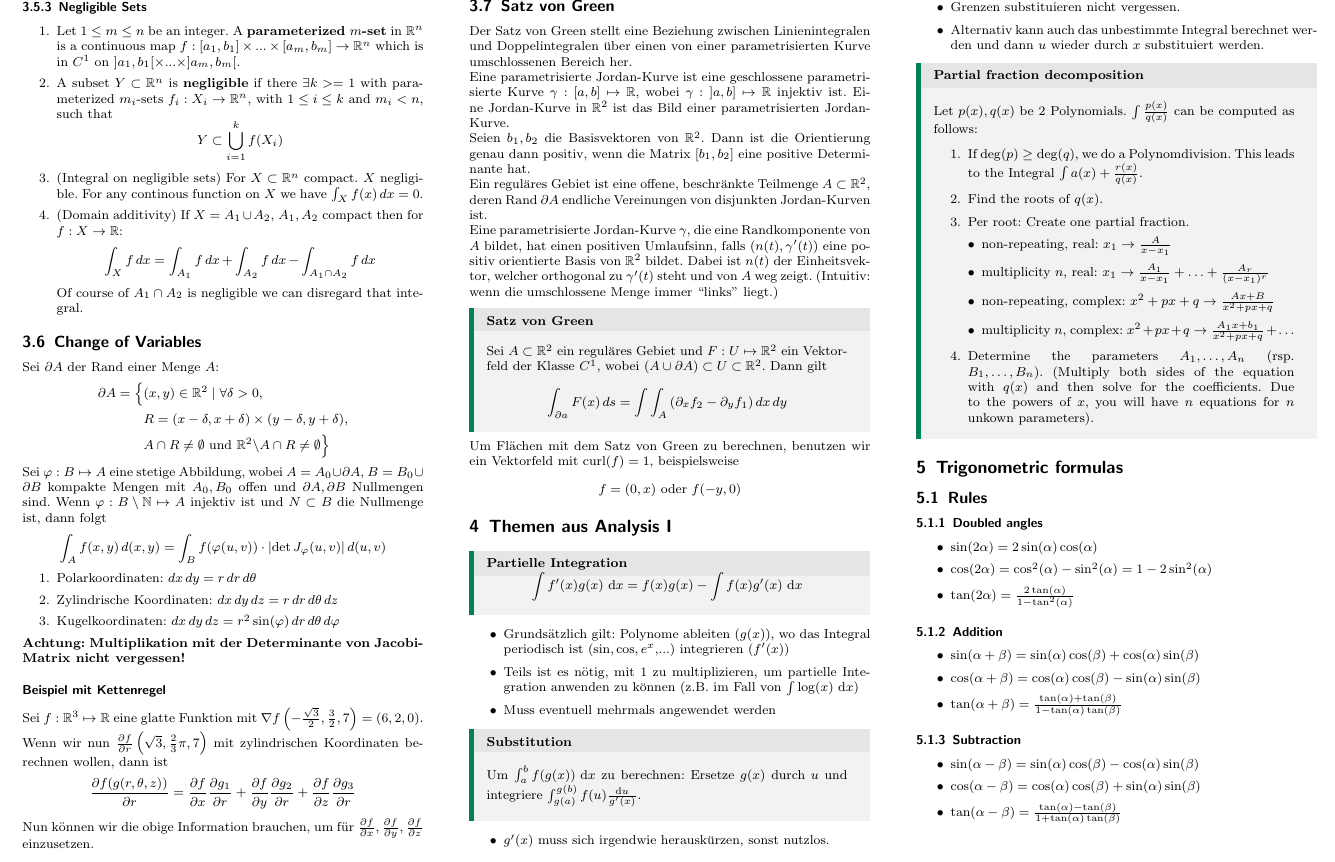
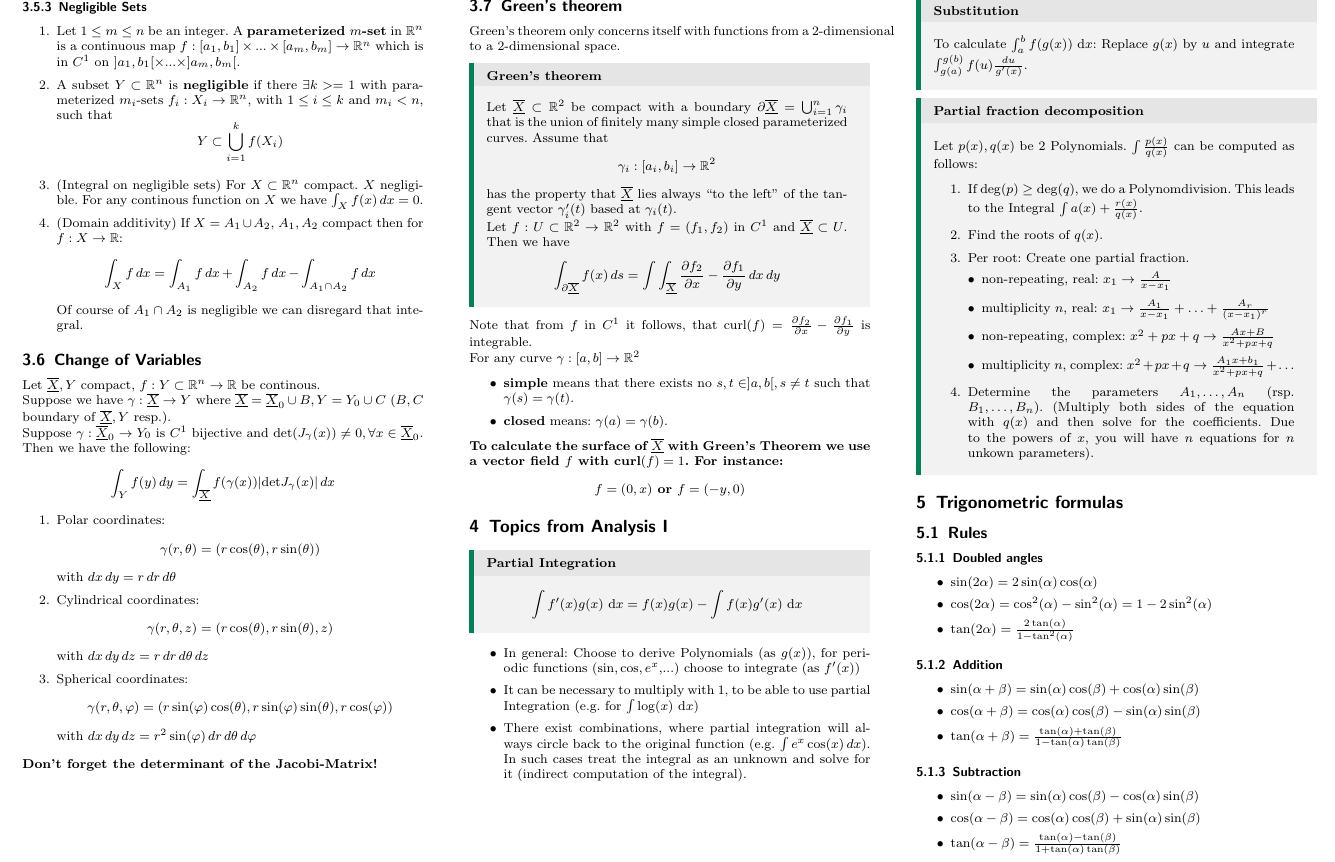
Before and after one commit to nwehrli/Analysis-II, a LaTeX document (AnalysisII.tex): part of page 7 of 8, cut at the place of the change. Compiled offline with pdfLaTeX.

Commit message:
Finished section 3.7, 4 and 5.
Need to still change the educated guess section. I think I made a mistake thinking that it's also applicable for non-constant coefficients.

```diff
--- a/AnalysisII.tex
+++ b/AnalysisII.tex
@@ -768,62 +768,57 @@ We can still solve this problem by seperating $\X$ into $A = [0, 1] \times [0,2]
 
 
 \subsection{Change of Variables}
-Sei \(\partial A\) der Rand einer Menge \(A\):
-\begin{align*}
-    \partial A = \Big\{ &(x,y) \in \R^2 \mid \forall \delta > 0, \\ &R = (x - \delta, x + \delta) \times (y - \delta, y + \delta), \\
-    &A \cap R \neq \emptyset \text{ und } \R^2 \backslash A \cap R \neq \emptyset \Big\}
-\end{align*}
+Let $\X, Y$ compact, $f: Y \subset \R^n \to \R$ be continous.
+\\Suppose we have $\gamma: \X \to Y$ where $\X = \X_0 \cup B, Y = Y_0 \cup C$ ($B,C$ boundary of $\X,Y$ resp.).
+\\Suppose $\gamma: \X_0 \to Y_0$ is $C^1$ bijective and det$(J_\gamma(x)) \neq 0, \forall x \in \X_0$.
+Then we have the following:
+\[\int_Yf(y)\mathop{dy} = \int_{\X}f(\gamma(x))|\text{det}J_{\gamma}(x)|\mathop{dx}\]
 
-Sei \(\varphi : B \mapsto A\) eine stetige Abbildung, wobei \(A= A_0 \cup \partial A, \) \(B = B_0 \cup \partial B\) kompakte Mengen mit \(A_0, B_0\) offen und \(\partial A, \partial B\) Nullmengen sind. Wenn \(\varphi : B \setminus \N \mapsto A\) injektiv ist und \(N \subset B\) die Nullmenge ist, dann folgt
-\[\int_A f(x,y) \mathop{d(x,y)} = \int_B f(\varphi(u,v)) \cdot \left|\det J_\varphi (u,v)\right| \mathop{d(u,v)}\]
 \begin{enumerate}
-  \item Polarkoordinaten: \(\mathop{dx}\mathop{dy} = r \mathop{dr} \mathop{d\theta}\)
-  \item Zylindrische Koordinaten: \(\mathop{dx} \mathop{dy} \mathop{dz} = r \mathop{dr} \mathop{d\theta} \mathop{dz}\)
-  \item Kugelkoordinaten: \(\mathop{dx}\mathop{dy}\mathop{dz} = r^2 \sin(\varphi) \mathop{dr} \mathop{d\theta} \mathop{d\varphi}\)
+  \item Polar coordinates: \[\gamma(r, \theta) = (r \cos(\theta), r \sin(\theta))\] with \(\mathop{dx}\mathop{dy} = r \mathop{dr} \mathop{d\theta}\)
+  \item Cylindrical coordinates: \[\gamma(r, \theta, z) = (r \cos(\theta), r \sin(\theta), z)\] with \(\mathop{dx} \mathop{dy} \mathop{dz} = r \mathop{dr} \mathop{d\theta} \mathop{dz}\)
+  \item Spherical coordinates: \[\gamma(r, \theta, \varphi) = (r\sin(\varphi)\cos(\theta), r \sin(\varphi)\sin(\theta), r \cos(\varphi))\] with \(\mathop{dx}\mathop{dy}\mathop{dz} = r^2 \sin(\varphi) \mathop{dr} \mathop{d\theta} \mathop{d\varphi}\)
 \end{enumerate}
 
-\textbf{Achtung: Multiplikation mit der Determinante von Jacobi-Matrix nicht vergessen!}
+\textbf{Don't forget the determinant of the Jacobi-Matrix!}
 
-\subsubsection*{Beispiel mit Kettenregel}
-Sei \(f: \R^3 \mapsto \R\) eine glatte Funktion mit \(\nabla f \left(-\frac{\sqrt{3}}{2}, \frac{3}{2},7\right) = (6,2,0)\). Wenn wir nun \(\frac{\partial f}{\partial r}\left(\sqrt{3}, \frac{2}{3}\pi, 7\right)\) mit zylindrischen Koordinaten berechnen wollen, dann ist
-\[\frac{\partial f(g(r,\theta,z))}{\partial r} = \frac{\partial f}{\partial x} \frac{\partial g_1}{\partial r} + \frac{\partial f}{\partial y} \frac{\partial g_2}{\partial r} + \frac{\partial f}{\partial z} \frac{\partial g_3}{\partial r}\]
-Nun können wir die obige Information brauchen, um für \(\frac{\partial f}{\partial x}, \frac{\partial f}{\partial y}, \frac{\partial f}{\partial z}\) einzusetzen.
+\subsection{Green's theorem}
+Green's theorem only concerns itself with functions from a $2$-dimensional to a $2$-dimensional space.
 
-\subsection{Satz von Green}
-Der Satz von Green stellt eine Beziehung zwischen Linienintegralen und Doppelintegralen über einen von einer parametrisierten Kurve umschlossenen Bereich her.
+\begin{mainbox}{Green's theorem}
+  Let $\X \subset \R^2$ be compact with a boundary $\partial \X = \bigcup_{i = 1}^{n}\gamma_i$ that is the union of finitely many simple closed parameterized curves. Assume that
+  \[\gamma_i: [a_i,b_i] \to \R^2\]
+  has the property that $\X$ lies always ``to the left'' of the tangent vector $\gamma_i'(t)$ based at $\gamma_i(t)$.
+  \\Let $f: U \subset \R^2 \to \R^2$ with $f = (f_1, f_2)$ in $C^1$ and $\X \subset U$. Then we have
+  \[\int_{\partial\X}f(x)\mathop{ds} = \int \int_{\X} \pdv{f_2}{x}-\pdv{f_1}{y} \mathop{dx}\mathop{dy}\]
+\end{mainbox}
+Note that from $f$ in $C^1$ it follows, that curl$(f) = \pdv{f_2}{x}-\pdv{f_1}{y}$ is integrable.
 
-Eine parametrisierte Jordan-Kurve ist eine geschlossene parametrisierte Kurve \(\gamma : \left[a,b\right] \mapsto \R\), wobei \(\gamma : \left] a,b \right] \mapsto \R\) injektiv ist. Eine Jordan-Kurve in \(\R^2\) ist das Bild einer parametrisierten Jordan-Kurve.
+For any curve $\gamma: [a,b] \to \R^2$
+\begin{itemize}
+  \item \textbf{simple} means that there exists no $s, t \in ]a,b[, s \neq t$ such that $\gamma(s) = \gamma(t)$.
+  \item \textbf{closed} means: $\gamma(a) = \gamma(b)$.
+\end{itemize}
+\textbf{To calculate the surface of $\X$ with Green's Theorem we use a vector field $f$ with curl$(f) = 1$. For instance: \[f = (0,x) \text{ or } f = (-y, 0)\]}
 
-Seien \(b_1, b_2\) die Basisvektoren von \(\R^2\). Dann ist die Orientierung genau dann positiv, wenn die Matrix \(\left[b_1, b_2\right]\) eine positive Determinante hat.
-
-Ein reguläres Gebiet ist eine offene, beschränkte Teilmenge \(A\subset \R^2\), deren Rand \(\partial A\) endliche Vereinungen von disjunkten Jordan-Kurven ist.
-
-Eine parametrisierte Jordan-Kurve \(\gamma\), die eine Randkomponente von \(A\) bildet, hat einen positiven Umlaufsinn, falls \((n(t), \gamma'(t))\) eine positiv orientierte Basis von \(\R^2\) bildet. Dabei ist \(n(t)\) der Einheitsvektor, welcher orthogonal zu \(\gamma'(t)\) steht und von \(A\) weg zeigt. (Intuitiv: wenn die umschlossene Menge immer ``links'' liegt.)
-
-\begin{mainbox}{Satz von Green}
-  Sei \(A \subset \R^2\) ein reguläres Gebiet und \(F: U \mapsto \R^2\) ein Vektorfeld der Klasse \(C^1\), wobei \((A \cup \partial A) \subset U \subset \R^2\). Dann gilt
-  \[\int_{\partial a} F(x) \mathop{ds} = \int \int_A \left(\partial_x f_2 - \partial_y f_1\right) \mathop{dx} \mathop{dy}\]
-\end{mainbox}
-Um Flächen mit dem Satz von Green zu berechnen, benutzen wir ein Vektorfeld mit \(\text{curl}(f) = 1\), beispielsweise \[f = (0,x) \text{ oder } f(-y, 0)\]
-
-\section{Themen aus Analysis I}
-\begin{mainbox}{Partielle Integration}
- \vspace{-12pt}
+\section{Topics from Analysis I}
+\begin{mainbox}{Partial Integration}
  $$\int f'(x) g(x) \dx = f(x)g(x) - \int f(x) g'(x) \dx$$
 \end{mainbox}
 \begin{itemize}
- \item Grundsätzlich gilt: Polynome ableiten ($g(x)$), wo das Integral periodisch ist ($\sin, \cos, e^x$,...) integrieren ($f'(x)$)
- \item Teils ist es nötig, mit $1$ zu multiplizieren, um partielle Integration anwenden zu können (z.B. im Fall von $\int \log(x) \dx$)
- \item Muss eventuell mehrmals angewendet werden
+ \item In general: Choose to derive Polynomials (as $g(x)$), for periodic functions ($\sin, \cos, e^x$,...) choose to integrate (as $f'(x)$)
+ \item It can be necessary to multiply with $1$, to be able to use partial Integration (e.g. for $\int \log(x) \dx$)
+ \item There exist combinations, where partial integration will always circle back to the original function (e.g. $\int e^x \cos(x)\mathop{dx}$). In such cases treat the integral as an unknown and solve for it (indirect computation of the integral).
 \end{itemize}
 \begin{mainbox}{Substitution}
- Um $\int_a^b f(g(x)) \dx$ zu berechnen: Ersetze $g(x)$ durch $u$ und integriere $\int_{g(a)}^{g(b)} f(u) \frac{\text{d}u}{g'(x)}$.
+ To calculate $\int_a^b f(g(x)) \dx$: Replace $g(x)$ by $u$ and integrate $\int_{g(a)}^{g(b)} f(u) \frac{\mathop{du}}{g'(x)}$.
 \end{mainbox}
-\begin{itemize}
- \item $g'(x)$ muss sich irgendwie herauskürzen, sonst nutzlos.
- \item Grenzen substituieren nicht vergessen.
- \item Alternativ kann auch das unbestimmte Integral berechnet werden und dann $u$ wieder durch $x$ substituiert werden.
-\end{itemize}
+% \begin{itemize}
+%  \item $g'(x)$ has to be elimnated otherwise useless.
+%  \item Don't forget to change the boundaries of the integral.
+%  \item Alternatively one could compute the improper integral and then resubstitute $u$ by $g(x)$.
+%  \item One can also use the theorem in the other direction. In essence $\int_a^b f(u) \mathop{du} = \int_{g^{-1}(a)}^{g^{-1}(b)}f(g(x))g'(x)\mathop{dx}$.
+% \end{itemize}
 
 \begin{mainbox}{Partial fraction decomposition}
  Let $p(x), q(x)$ be 2 Polynomials. $\int \frac{p(x)}{q(x)}$ can be computed as follows:
```
Also changed, not shown: AnalysisII.pdf, AnalysisII.tex (3 more changed lines), 5 other files.
